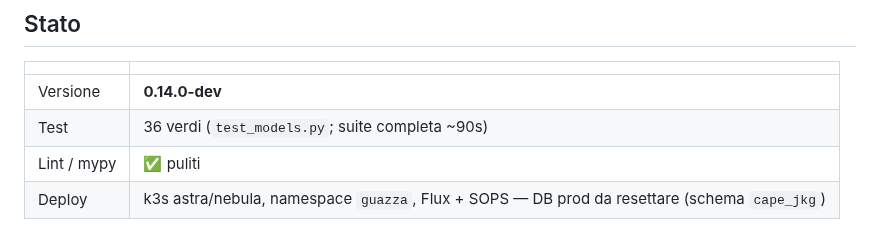
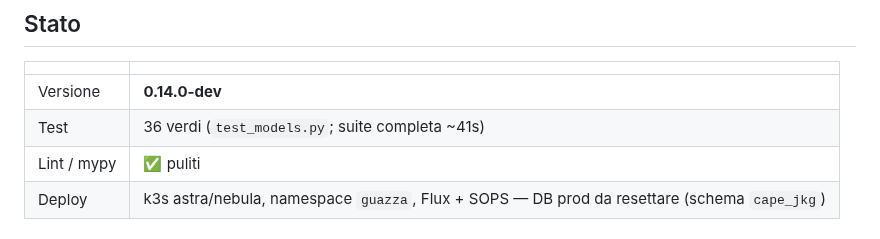
Before and after one commit to iltruma/guazza, a Markdown page: docs/status.md, the part around the change. Rendered like a GitHub page.

Commit message:
docs(status): aggiorna tempo suite test a ~41s

```diff
--- a/docs/status.md
+++ b/docs/status.md
@@ -8,7 +8,7 @@
 | | |
 |---|---|
 | Versione | **0.14.0-dev** |
-| Test | 36 verdi (`test_models.py`; suite completa ~90s) |
+| Test | 36 verdi (`test_models.py`; suite completa ~41s) |
 | Lint / mypy | ✅ puliti |
 | Deploy | k3s astra/nebula, namespace `guazza`, Flux + SOPS — DB prod da resettare (schema `cape_jkg`) |
 
```
